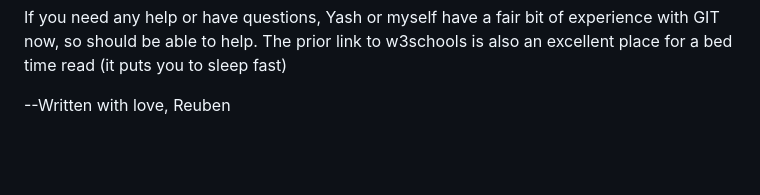
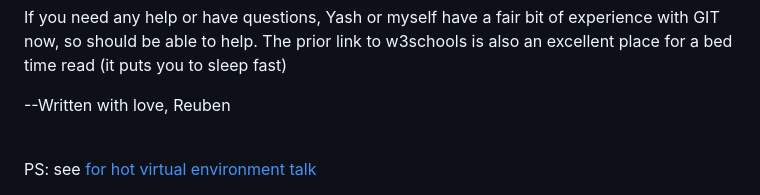
Before and after one commit to ConstantSeal592/Caistorians_Website, a Markdown page: README.md, the part around the change. Rendered like a GitHub page; blank space fills up the shorter version.

```diff
--- a/README.md
+++ b/README.md
@@ -59,3 +59,6 @@ Working (This is up for debate, feel free to make suggestions):
 If you need any help or have questions, Yash or myself have a fair bit of experience with GIT now, so should be able to help. The prior link to w3schools is also an excellent place for a bed time read (it puts you to sleep fast)
 
 --Written with love, Reuben
+
+<br>
+PS: see <a href='VirtualEnvironment.md'> for hot virtual environment talk
```
Also changed, not shown: VirtualEnvironment.md (added, +24 -0 lines).
